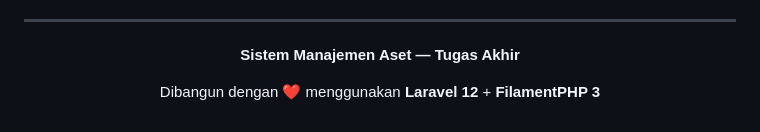
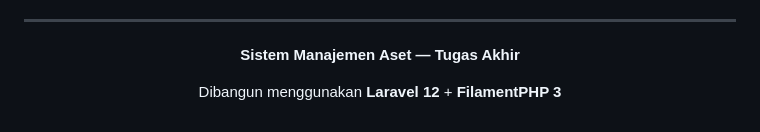
Before and after one commit to nyawijicode/sistem-aset-ta, a Markdown page: README.md, the part around the change. Drawn GitHub-style.

```diff
--- a/README.md
+++ b/README.md
@@ -986,6 +986,6 @@ Semua route laporan memerlukan user login (`middleware auth`). Filament otomatis
 
 **Sistem Manajemen Aset — Tugas Akhir**
 
-Dibangun dengan ❤️ menggunakan **Laravel 12** + **FilamentPHP 3**
+Dibangun menggunakan **Laravel 12** + **FilamentPHP 3**
 
 </div>
```
